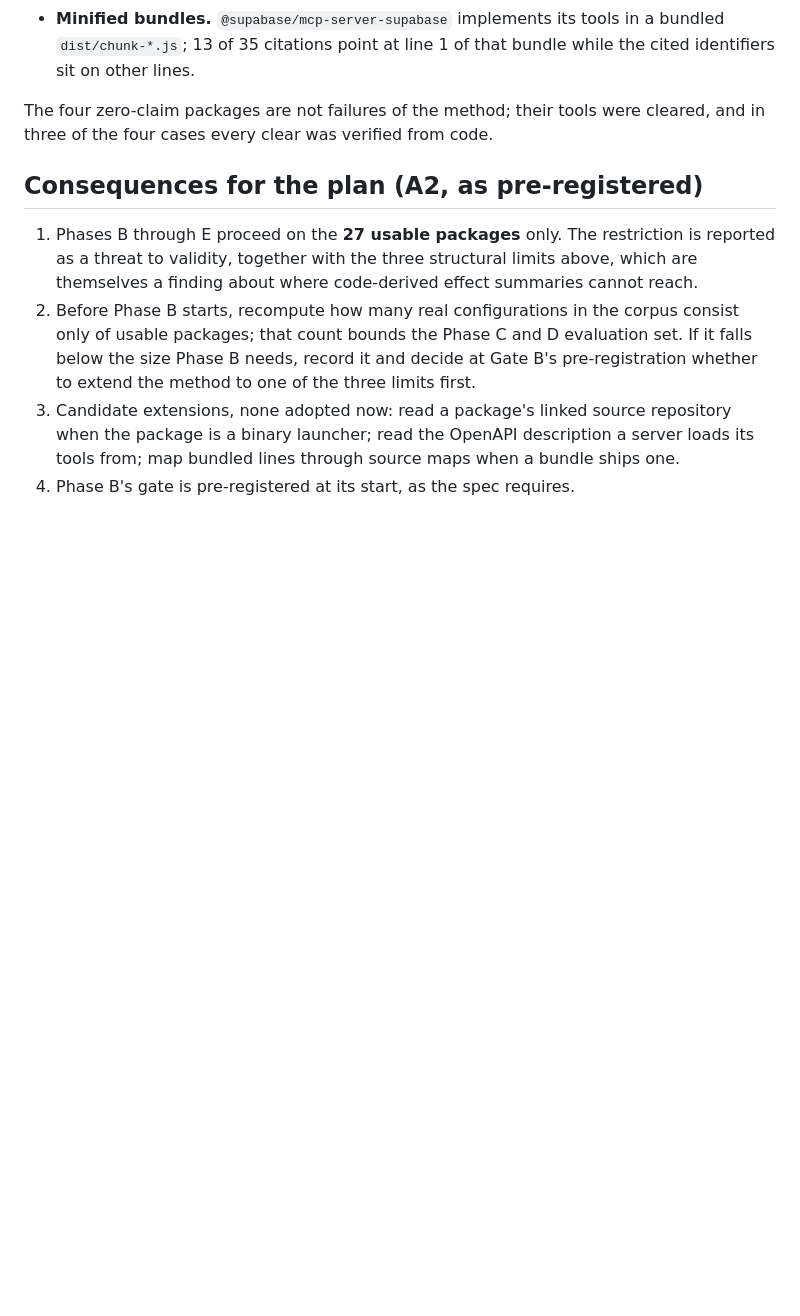
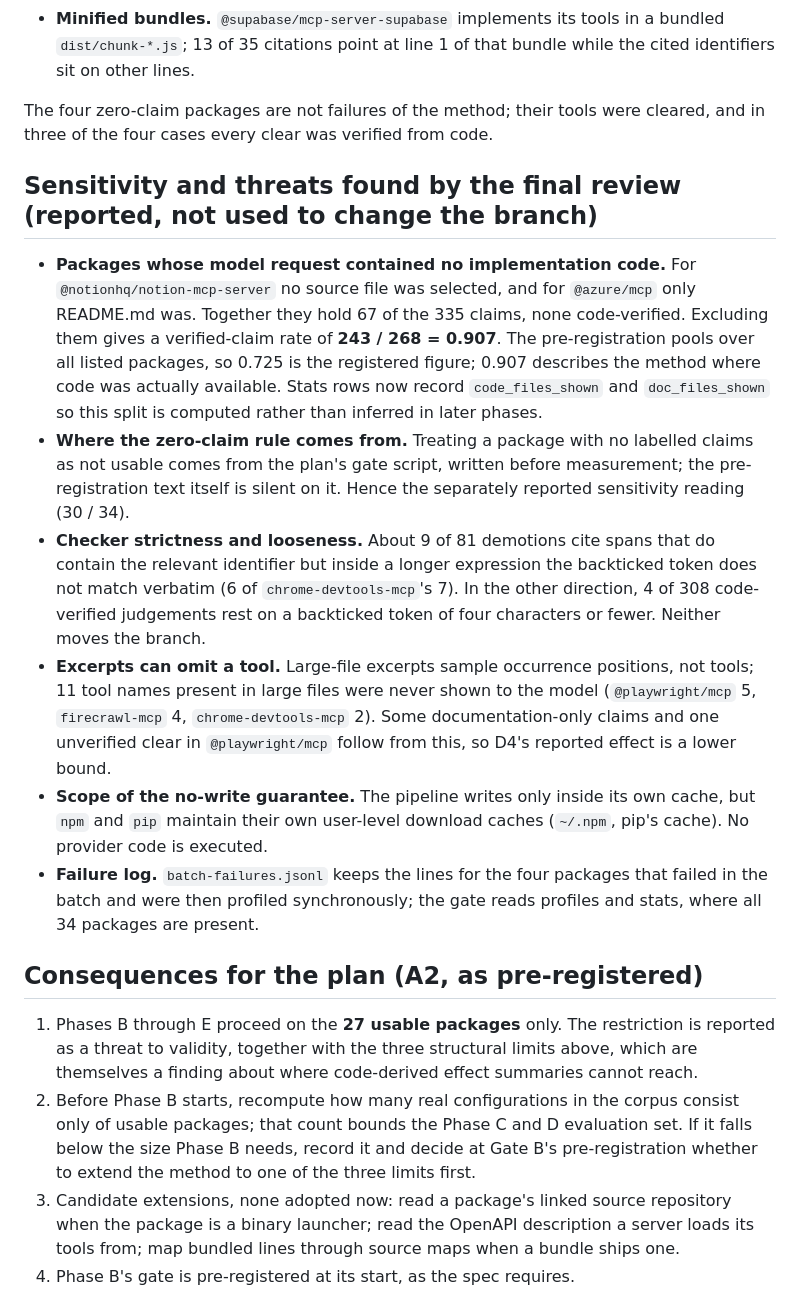
Before and after one commit to dwchoi95/interlock, a Markdown page: docs/results/2026-09-17-gate-a.md, the part around the change. GitHub-like rendering; blank space fills up the shorter version.

Commit message:
docs: Gate A sensitivity and threats from the final review
Reports the 0.907 verified-claim rate on packages whose request contained
implementation code, the origin of the zero-claim rule, checker strictness in
both directions, excerpts that omit tools, the scope of the no-write guarantee,
and stale failure-log lines. The registered branch (A2) is unchanged.

```diff
--- a/docs/results/2026-09-17-gate-a.md
+++ b/docs/results/2026-09-17-gate-a.md
@@ -77,6 +77,15 @@ The three packages with low verification each hit a different limit of reading e
 
 The four zero-claim packages are not failures of the method; their tools were cleared, and in three of the four cases every clear was verified from code.
 
+## Sensitivity and threats found by the final review (reported, not used to change the branch)
+
+- **Packages whose model request contained no implementation code.** For `@notionhq/notion-mcp-server` no source file was selected, and for `@azure/mcp` only README.md was. Together they hold 67 of the 335 claims, none code-verified. Excluding them gives a verified-claim rate of **243 / 268 = 0.907**. The pre-registration pools over all listed packages, so 0.725 is the registered figure; 0.907 describes the method where code was actually available. Stats rows now record `code_files_shown` and `doc_files_shown` so this split is computed rather than inferred in later phases.
+- **Where the zero-claim rule comes from.** Treating a package with no labelled claims as not usable comes from the plan's gate script, written before measurement; the pre-registration text itself is silent on it. Hence the separately reported sensitivity reading (30 / 34).
+- **Checker strictness and looseness.** About 9 of 81 demotions cite spans that do contain the relevant identifier but inside a longer expression the backticked token does not match verbatim (6 of `chrome-devtools-mcp`'s 7). In the other direction, 4 of 308 code-verified judgements rest on a backticked token of four characters or fewer. Neither moves the branch.
+- **Excerpts can omit a tool.** Large-file excerpts sample occurrence positions, not tools; 11 tool names present in large files were never shown to the model (`@playwright/mcp` 5, `firecrawl-mcp` 4, `chrome-devtools-mcp` 2). Some documentation-only claims and one unverified clear in `@playwright/mcp` follow from this, so D4's reported effect is a lower bound.
+- **Scope of the no-write guarantee.** The pipeline writes only inside its own cache, but `npm` and `pip` maintain their own user-level download caches (`~/.npm`, pip's cache). No provider code is executed.
+- **Failure log.** `batch-failures.jsonl` keeps the lines for the four packages that failed in the batch and were then profiled synchronously; the gate reads profiles and stats, where all 34 packages are present.
+
 ## Consequences for the plan (A2, as pre-registered)
 
 1. Phases B through E proceed on the **27 usable packages** only. The restriction is reported as a threat to validity, together with the three structural limits above, which are themselves a finding about where code-derived effect summaries cannot reach.
```
